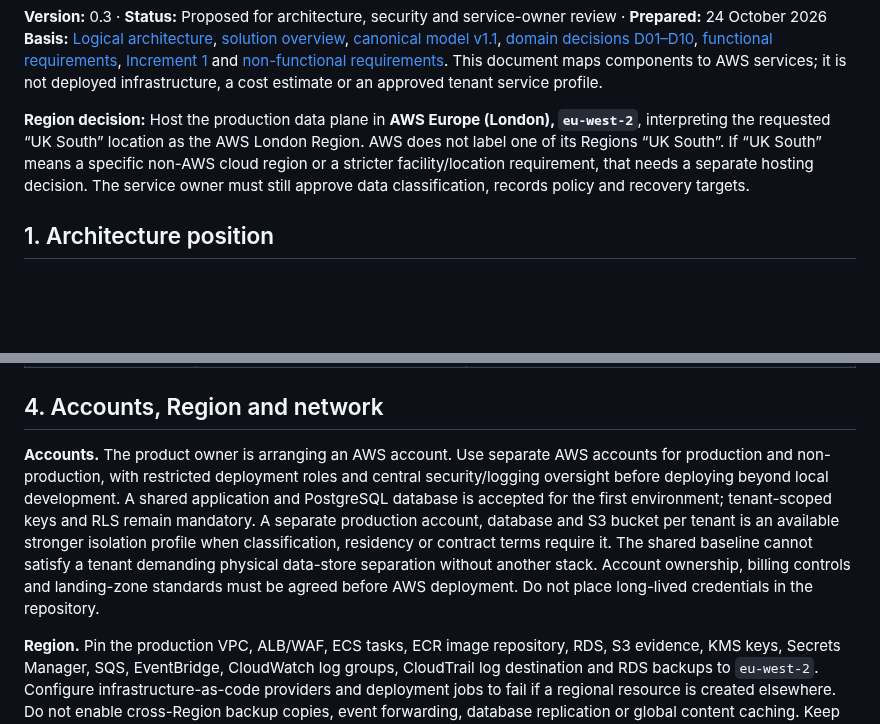
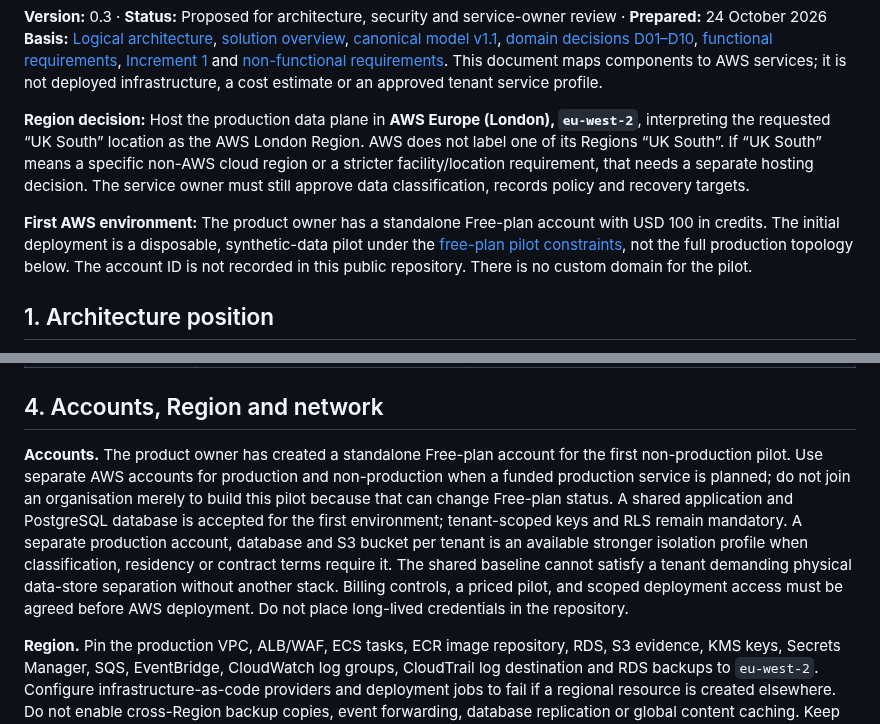
Before and after one commit to squire1310/Strategic_Portfolio_Management, a Markdown page: docs/physical-architecture-aws.md, 2 parts joined by grey strips. Drawn GitHub-style; blank space fills up the shorter version.

Commit message:
Align first AWS pilot with Free-plan credit limit

```diff
--- a/docs/physical-architecture-aws.md
+++ b/docs/physical-architecture-aws.md
@@ -4,6 +4,8 @@
 **Basis:** [Logical architecture](logical-architecture.md), [solution overview](solution-overview.md), [canonical model v1.1](../reconciled-core/docs/canonical-domain-model-v1.1.md), [domain decisions D01–D10](../reconciled-core/docs/domain-decisions-v1.0.md), [functional requirements](../requirements/functional-requirements.md), [Increment 1](../requirements/build-increment-1.md) and [non-functional requirements](../requirements/non-functional-requirements.md). This document maps components to AWS services; it is not deployed infrastructure, a cost estimate or an approved tenant service profile.
 
 **Region decision:** Host the production data plane in **AWS Europe (London), `eu-west-2`**, interpreting the requested “UK South” location as the AWS London Region. AWS does not label one of its Regions “UK South”. If “UK South” means a specific non-AWS cloud region or a stricter facility/location requirement, that needs a separate hosting decision. The service owner must still approve data classification, records policy and recovery targets.
+
+**First AWS environment:** The product owner has a standalone Free-plan account with USD 100 in credits. The initial deployment is a disposable, synthetic-data pilot under the [free-plan pilot constraints](aws-free-plan-pilot.md), not the full production topology below. The account ID is not recorded in this public repository. There is no custom domain for the pilot.
 
 ## 1. Architecture position
 
@@ -76,7 +78,7 @@ The diagram is logical-to-physical placement. WAF is associated with the regiona
 
 ## 4. Accounts, Region and network
 
-**Accounts.** The product owner is arranging an AWS account. Use separate AWS accounts for production and non-production, with restricted deployment roles and central security/logging oversight before deploying beyond local development. A shared application and PostgreSQL database is accepted for the first environment; tenant-scoped keys and RLS remain mandatory. A separate production account, database and S3 bucket per tenant is an available stronger isolation profile when classification, residency or contract terms require it. The shared baseline cannot satisfy a tenant demanding physical data-store separation without another stack. Account ownership, billing controls and landing-zone standards must be agreed before AWS deployment. Do not place long-lived credentials in the repository.
+**Accounts.** The product owner has created a standalone Free-plan account for the first non-production pilot. Use separate AWS accounts for production and non-production when a funded production service is planned; do not join an organisation merely to build this pilot because that can change Free-plan status. A shared application and PostgreSQL database is accepted for the first environment; tenant-scoped keys and RLS remain mandatory. A separate production account, database and S3 bucket per tenant is an available stronger isolation profile when classification, residency or contract terms require it. The shared baseline cannot satisfy a tenant demanding physical data-store separation without another stack. Billing controls, a priced pilot, and scoped deployment access must be agreed before AWS deployment. Do not place long-lived credentials in the repository.
 
 **Region.** Pin the production VPC, ALB/WAF, ECS tasks, ECR image repository, RDS, S3 evidence, KMS keys, Secrets Manager, SQS, EventBridge, CloudWatch log groups, CloudTrail log destination and RDS backups to `eu-west-2`. Configure infrastructure-as-code providers and deployment jobs to fail if a regional resource is created elsewhere. Do not enable cross-Region backup copies, event forwarding, database replication or global content caching. Keep non-production data synthetic or redacted; any environment holding real tenant data follows the same location rule. Verify service-specific metadata, support access and external identity-provider processing separately; a regional data plane alone does not prove all processing stays in the UK.
 
```
